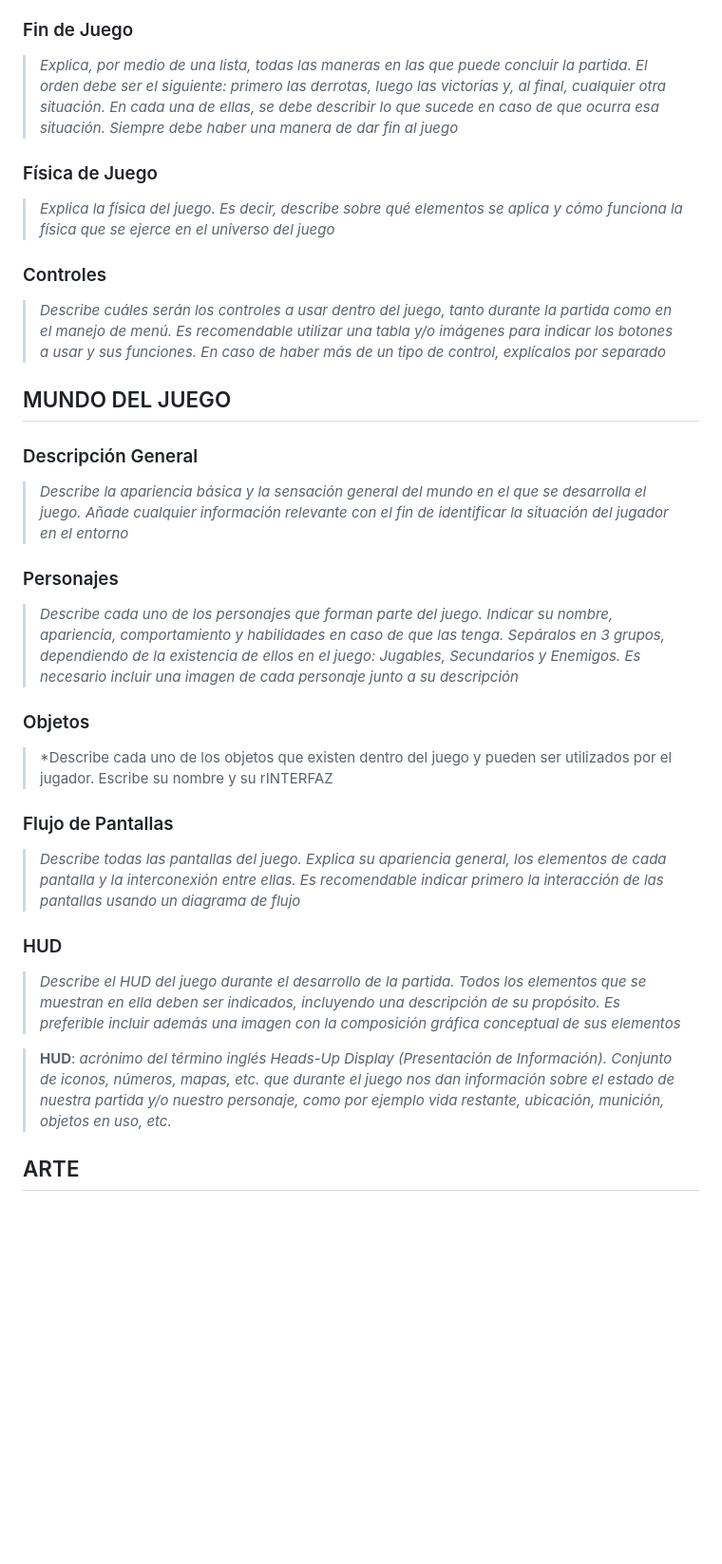
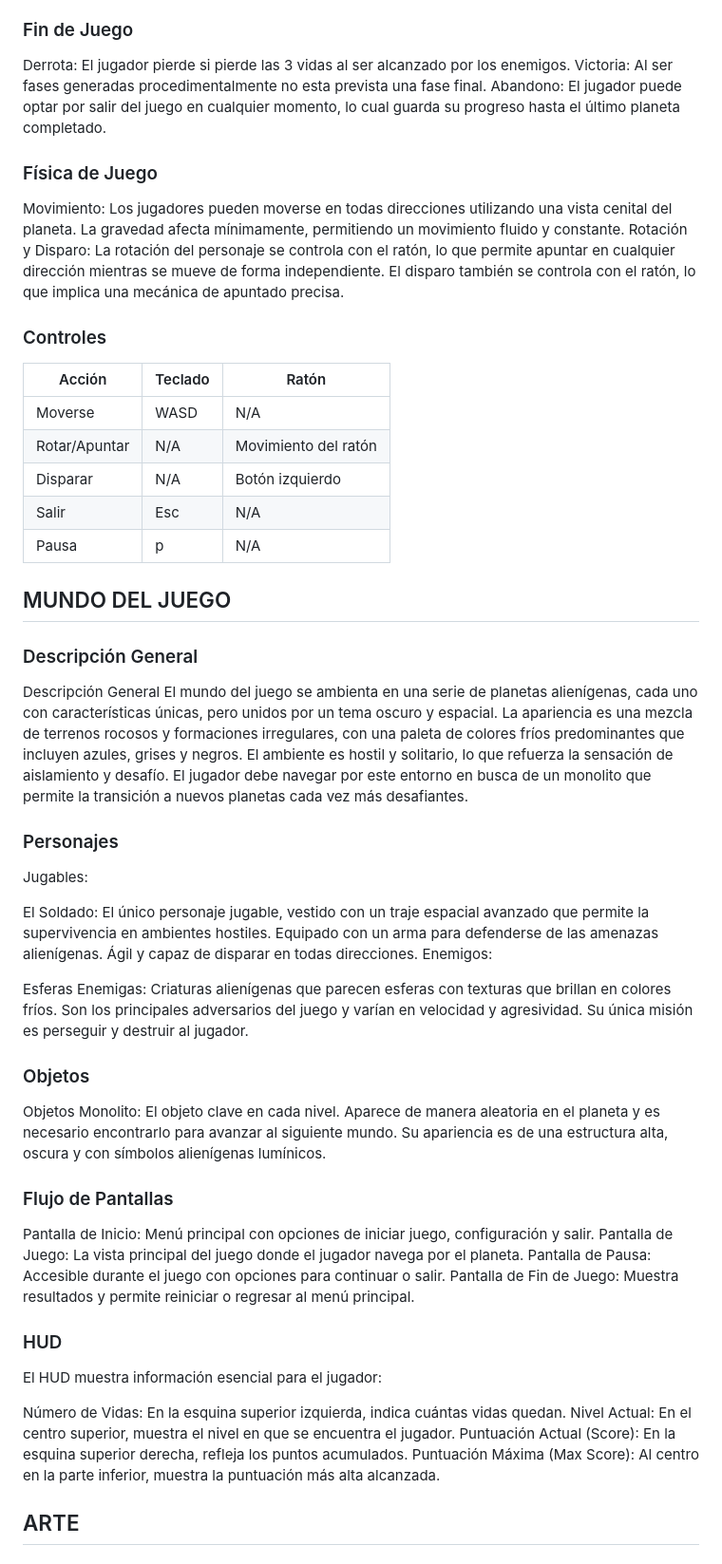
Before and after one commit to tonhete/PMDM_B_UF2_Martin_Anton_Antonio_PLANET_BARBER, a Markdown page: Doc/GDD.md, the part around one of its changes. Shown at 95% size. Rendered like a GitHub page; blank space fills up the shorter version.

```diff
--- a/Doc/GDD.md
+++ b/Doc/GDD.md
@@ -57,38 +62,62 @@ Versión del documento: < versión >
 
 ### Fin de Juego
 
-> *Explica, por medio de una lista, todas las maneras en las que puede concluir la partida. El orden debe ser el siguiente: primero las derrotas, luego las victorias y, al final, cualquier otra situación. En cada una de ellas, se debe describir lo que sucede en caso de que ocurra esa situación. Siempre debe haber una manera de dar fin al juego*
+Derrota: El jugador pierde si pierde las 3 vidas al ser alcanzado por los enemigos.
+Victoria: Al ser fases generadas procedimentalmente no esta prevista una fase final.
+Abandono: El jugador puede optar por salir del juego en cualquier momento, lo cual guarda su progreso hasta el último planeta completado.
 
 ### Física de Juego
 
-> *Explica la física del juego. Es decir, describe sobre qué elementos se aplica y cómo funciona la física que se ejerce en el universo del juego*
+Movimiento: Los jugadores pueden moverse en todas direcciones utilizando una vista cenital del planeta. La gravedad afecta mínimamente, permitiendo un movimiento fluido y constante.
+Rotación y Disparo: La rotación del personaje se controla con el ratón, lo que permite apuntar en cualquier dirección mientras se mueve de forma independiente. El disparo también se controla con el ratón, lo que implica una mecánica de apuntado precisa.
 
 ### Controles
 
-> *Describe cuáles serán los controles a usar dentro del juego, tanto durante la partida como en el manejo de menú. Es recomendable utilizar una tabla y/o imágenes para indicar los botones a usar y sus funciones. En caso de haber más de un tipo de control, explícalos por separado*
+| Acción            | Teclado   | Ratón               |
+|-------------------|-----------|---------------------|
+| Moverse           | WASD      | N/A                 |
+| Rotar/Apuntar     | N/A       | Movimiento del ratón|
+| Disparar          | N/A       | Botón izquierdo     |
+| Salir             | Esc       | N/A                 |
+| Pausa             | p         | N/A                 |
 
 ## MUNDO DEL JUEGO
 
 ### Descripción General
 
-> *Describe la apariencia básica y la sensación general del mundo en el que se desarrolla el juego. Añade cualquier información relevante con el fin de identificar la situación del jugador en el entorno*
+Descripción General
+El mundo del juego se ambienta en una serie de planetas alienígenas, cada uno con características únicas, pero unidos por un tema oscuro y espacial. La apariencia es una mezcla de terrenos rocosos y formaciones irregulares, con una paleta de colores fríos predominantes que incluyen azules, grises y negros. El ambiente es hostil y solitario, lo que refuerza la sensación de aislamiento y desafío. El jugador debe navegar por este entorno en busca de un monolito que permite la transición a nuevos planetas cada vez más desafiantes.
 
 ### Personajes
 
-> *Describe cada uno de los personajes que forman parte del juego. Indicar su nombre, apariencia, comportamiento y habilidades en caso de que las tenga. Sepáralos en 3 grupos, dependiendo de la existencia de ellos en el juego: Jugables, Secundarios y Enemigos. Es necesario incluir una imagen de cada personaje junto a su descripción*
+Jugables:
+
+El Soldado: El único personaje jugable, vestido con un traje espacial avanzado que permite la supervivencia en ambientes hostiles. Equipado con un arma para defenderse de las amenazas alienígenas. Ágil y capaz de disparar en todas direcciones.
+Enemigos:
+
+Esferas Enemigas: Criaturas alienígenas que parecen esferas con texturas que brillan en colores fríos. Son los principales adversarios del juego y varían en velocidad y agresividad. Su única misión es perseguir y destruir al jugador.
 
 ### Objetos
 
-> *Describe cada uno de los objetos que existen dentro del juego y pueden ser utilizados por el jugador. Escribe su nombre y su rINTERFAZ
+Objetos
+Monolito: El objeto clave en cada nivel. Aparece de manera aleatoria en el planeta y es necesario encontrarlo para avanzar al siguiente mundo. Su apariencia es de una estructura alta, oscura y con símbolos alienígenas lumínicos.
+
 ### Flujo de Pantallas
 
-> *Describe todas las pantallas del juego. Explica su apariencia general, los elementos de cada pantalla y la interconexión entre ellas. Es recomendable indicar primero la interacción de las pantallas usando un diagrama de flujo*
+Pantalla de Inicio: Menú principal con opciones de iniciar juego, configuración y salir.
+Pantalla de Juego: La vista principal del juego donde el jugador navega por el planeta.
+Pantalla de Pausa: Accesible durante el juego con opciones para continuar o salir.
+Pantalla de Fin de Juego: Muestra resultados y permite reiniciar o regresar al menú principal.
 
 ### HUD
+El HUD muestra información esencial para el jugador:
 
-> *Describe el HUD del juego durante el desarrollo de la partida. Todos los elementos que se muestran en ella deben ser indicados, incluyendo una descripción de su propósito. Es preferible incluir además una imagen con la composición gráfica conceptual de sus elementos*
+Número de Vidas: En la esquina superior izquierda, indica cuántas vidas quedan.
+Nivel Actual: En el centro superior, muestra el nivel en que se encuentra el jugador.
+Puntuación Actual (Score): En la esquina superior derecha, refleja los puntos acumulados.
+Puntuación Máxima (Max Score): Al centro en la parte inferior, muestra la puntuación más alta alcanzada.
 
-> **HUD**: *acrónimo del término inglés Heads-Up Display (Presentación de Información). Conjunto de iconos, números, mapas, etc. que durante el juego nos dan información sobre el estado de nuestra partida y/o nuestro personaje, como por ejemplo vida restante, ubicación, munición, objetos en uso, etc.*
+
 
 ## ARTE
 
```
Also changed, not shown: other parts of Doc/GDD.md (+32 -22 lines).
